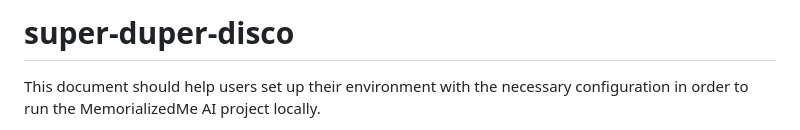
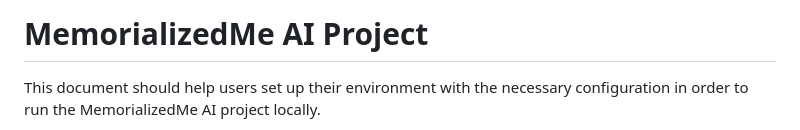
Before and after one commit to mkazemiv/super-duper-disco, a Markdown page: README.md, the part around the change. GitHub-like rendering.

Commit message:
changed title

```diff
--- a/README.md
+++ b/README.md
@@ -1,4 +1,4 @@
-# super-duper-disco
+# MemorializedMe AI Project
 This document should help users set up their environment with the necessary configuration in order to run the MemorializedMe AI project locally.
 
 **NOTE**: the following instructions are made for Windows users, so some commands may vary slightly based on your command line and/or OS.
```
